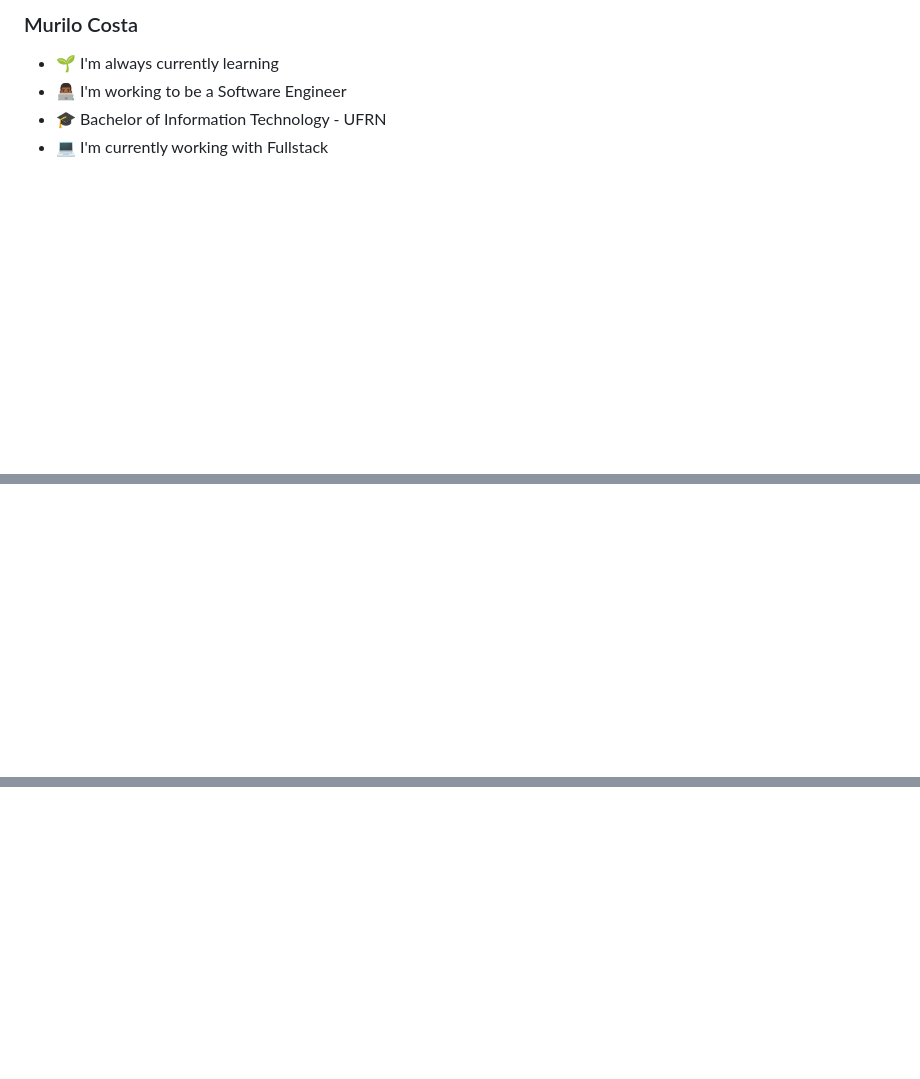
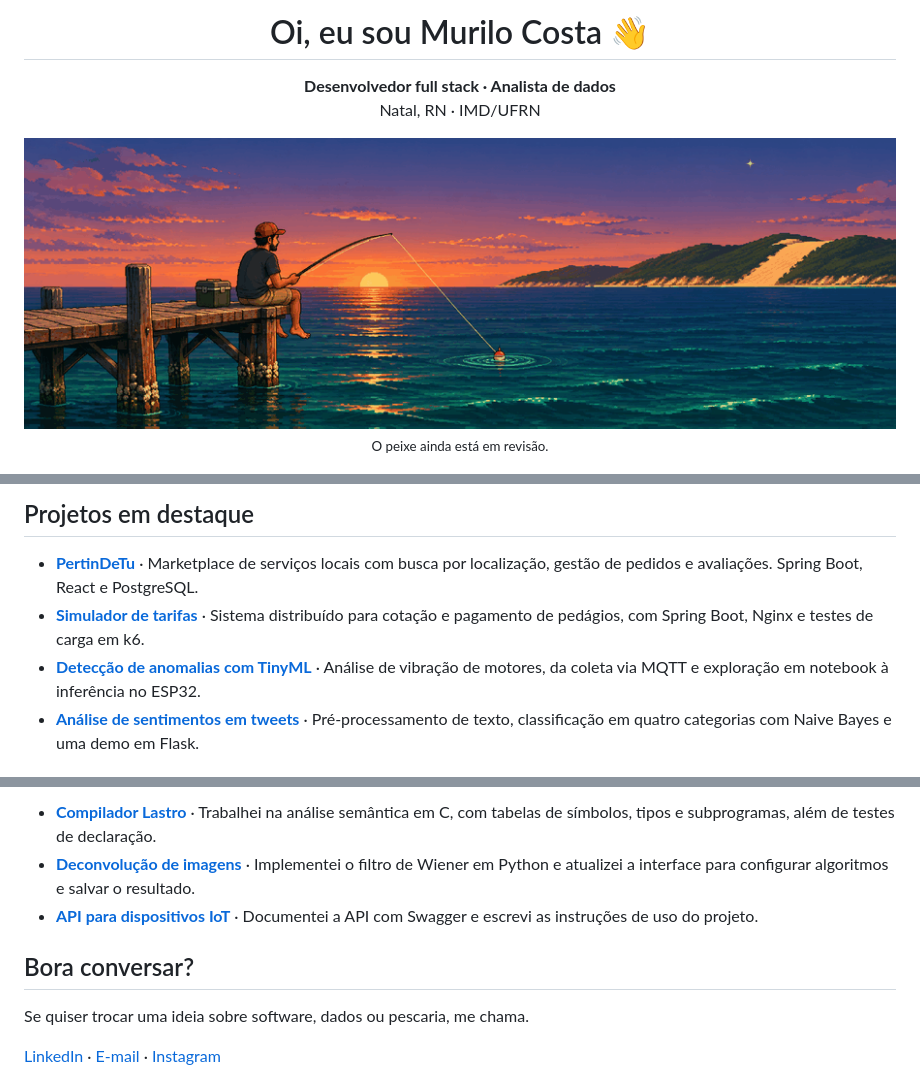
Before and after one commit to mulirous/mulirous, a Markdown page: README.md, 3 parts joined by grey strips. Rendered like a GitHub page; pictures changed too: assets/pescaria.gif (added); blank space fills up the shorter version.

Commit message:
Atualiza o README do perfil e destaca projetos de software e dados

```diff
--- a/README.md
+++ b/README.md
@@ -1,8 +1,16 @@
-### Murilo Costa
+<h1 align="center">Oi, eu sou Murilo Costa 👋</h1>
 
+<p align="center">
+  <strong>Desenvolvedor full stack · Analista de dados</strong><br>
+  Natal, RN · IMD/UFRN
+</p>
 
-- 🌱 I'm always currently learning
-- 👨🏾‍💻 I'm working to be a Software Engineer
-- :mortar_board: Bachelor of Information Technology - UFRN
--  :computer: I'm currently working with Fullstack
+<p align="center">
+  <picture>
+    <source media="(prefers-reduced-motion: reduce)" srcset="assets/pescaria.png">
+    <img src="assets/pescaria.gif" alt="Pescador em um píer ao pôr do sol, com ondas ao redor da boia, em pixel art" width="900">
+  </picture>
+  <br>
+  <sub>O peixe ainda está em revisão.</sub>
+</p>
 
@@ -34,5 +23,8 @@
 
-</div>
+## Projetos em destaque
 
-##
+- **[PertinDeTu](https://github.com/mulirous/pertindetu)** · Marketplace de serviços locais com busca por localização, gestão de pedidos e avaliações. Spring Boot, React e PostgreSQL.
+- **[Simulador de tarifas](https://github.com/mulirous/simulador-tarifas)** · Sistema distribuído para cotação e pagamento de pedágios, com Spring Boot, Nginx e testes de carga em k6.
+- **[Detecção de anomalias com TinyML](https://github.com/mulirous/detector_anomalias_embarcado)** · Análise de vibração de motores, da coleta via MQTT e exploração em notebook à inferência no ESP32.
+- **[Análise de sentimentos em tweets](https://github.com/mulirous/preditor_sentimentos_tweets)** · Pré-processamento de texto, classificação em quatro categorias com Naive Bayes e uma demo em Flask.
 
@@ -43,2 +32,10 @@
 
-</div>
+- **[Compilador Lastro](https://github.com/Caio2a7/lastrolang/pull/41)** · Trabalhei na análise semântica em C, com tabelas de símbolos, tipos e subprogramas, além de testes de declaração.
+- **[Deconvolução de imagens](https://github.com/andraderafa72/vc-deconvolucao/pull/1)** · Implementei o filtro de Wiener em Python e atualizei a interface para configurar algoritmos e salvar o resultado.
+- **[API para dispositivos IoT](https://github.com/cleziojr/IoT-device-API/pull/12)** · Documentei a API com Swagger e escrevi as instruções de uso do projeto.
+
+## Bora conversar?
+
+Se quiser trocar uma ideia sobre software, dados ou pescaria, me chama.
+
+[LinkedIn](https://www.linkedin.com/in/murilo-antonio-lima-da-costa-687b51273) · [E-mail](mailto:contato.muriloalimacosta@hotmail.com) · [Instagram](https://instagram.com/mulirous)
```
Also changed, not shown: other parts of README.md (+5 -27 lines), assets/pescaria.png (added).
